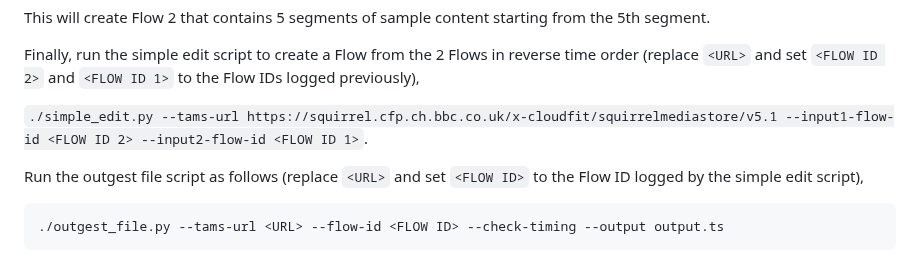
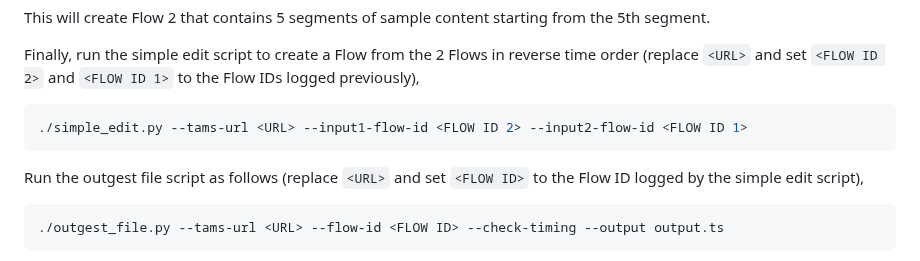
Before and after one commit to bbc/tams, a Markdown page: examples/README.md, the part around the change. Drawn GitHub-style.

Commit message:
review: fix inconsistent command example
Co-authored-by: Sam Mesterton-Gibbons <sam.mesterton-gibbons@bbc.co.uk>

````diff
--- a/examples/README.md
+++ b/examples/README.md
@@ -166,7 +166,9 @@ This will create Flow 2 that contains 5 segments of sample content starting from
 
 Finally, run the simple edit script to create a Flow from the 2 Flows in reverse time order (replace `<URL>` and set `<FLOW ID 2>` and `<FLOW ID 1>` to the Flow IDs logged previously),
 
-`./simple_edit.py --tams-url https://squirrel.cfp.ch.bbc.co.uk/x-cloudfit/squirrelmediastore/v5.1 --input1-flow-id <FLOW ID 2> --input2-flow-id <FLOW ID 1>`.
+```bash
+./simple_edit.py --tams-url <URL> --input1-flow-id <FLOW ID 2> --input2-flow-id <FLOW ID 1>
+```
 
 Run the outgest file script as follows (replace `<URL>` and set `<FLOW ID>` to the Flow ID logged by the simple edit script),
 
````
